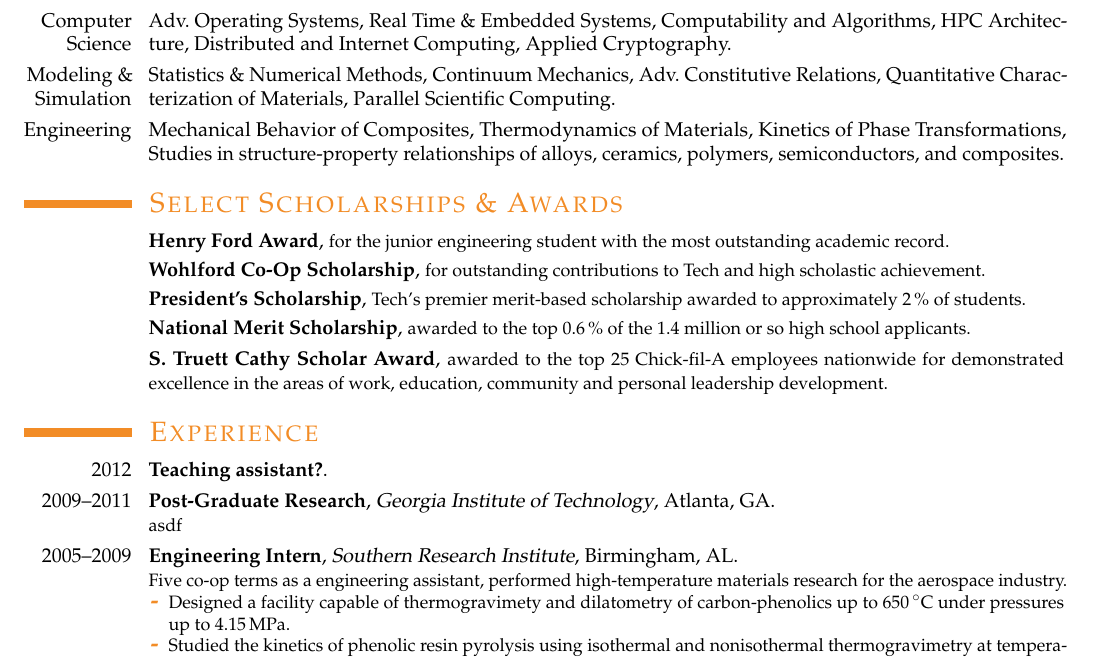
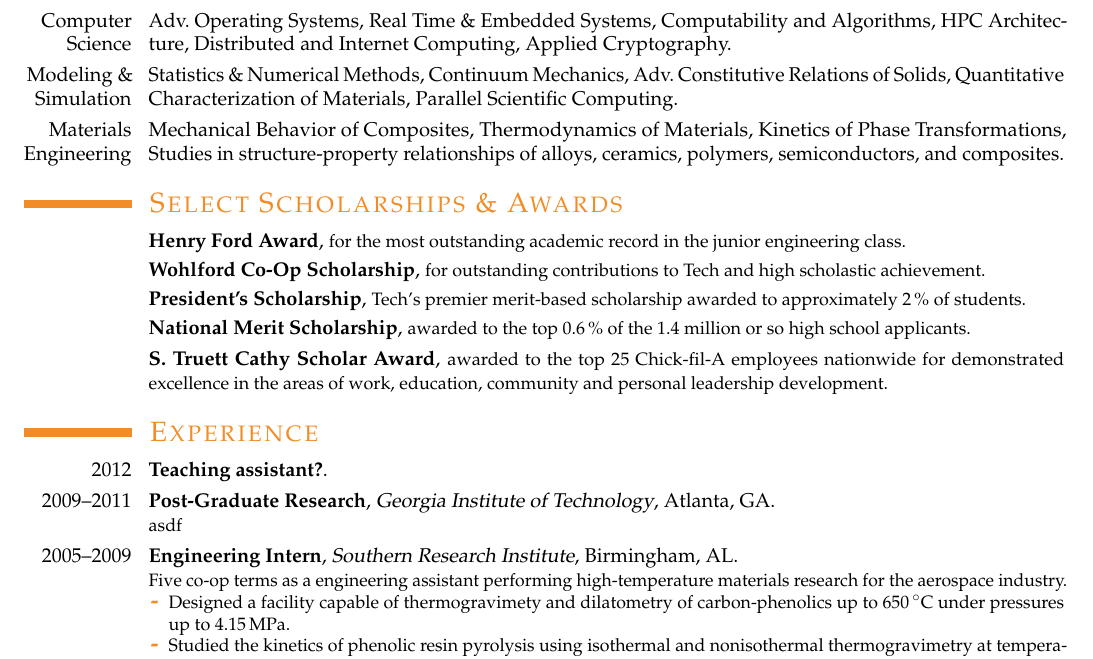
Before and after one commit to samuelbritt/resume, a LaTeX CV (resume.tex): part of the page, cut so that both start at the same text. Compiled offline with pdfLaTeX.

Commit message:
minor tweaks

```diff
--- a/resume.tex
+++ b/resume.tex
@@ -125,17 +125,17 @@
   Embedded Systems, Computability and Algorithms, HPC Architecture,
   Distributed and Internet Computing, Applied Cryptography.}
 \cvitem{Modeling \& Simulation}{Statistics \& Numerical Methods,
-  Continuum Mechanics, Adv.\ Constitutive Relations, Quantitative
-  Characterization of Materials, Parallel Scientific Computing.}
-\cvitem{Engineering}{Mechanical Behavior of Composites,
+  Continuum Mechanics, Adv.\ Constitutive Relations of Solids,
+  Quantitative Characterization of Materials, Parallel Scientific
+  Computing.}
+\cvitem{Materials Engineering}{Mechanical Behavior of Composites,
   Thermodynamics of Materials, Kinetics of Phase Transformations,
-  Studies in structure-property relationships of alloys, ceramics, polymers, semiconductors, and
-  composites.}
-
+  Studies in structure-property relationships of alloys, ceramics,
+  polymers, semiconductors, and composites.}
 
 \section{Select Scholarships \& Awards}
-  \cvdesc{Henry Ford Award}{for the junior engineering student with
-    the most outstanding academic record}
+  \cvdesc{Henry Ford Award}{for the most outstanding academic record
+    in the junior engineering class}
   \cvdesc{Wohlford Co-Op Scholarship}{for outstanding contributions to
     Tech and high scholastic achievement}
   % \cvdesc{Chapman-Pentecost Scholarship}{for most outstanding academic
@@ -180,7 +180,7 @@
   {Birmingham, AL}
   {}
   {%
-    Five co-op terms as a engineering assistant, performed
+    Five co-op terms as a engineering assistant performing
     high-temperature materials research for the aerospace industry.
     \begin{itemize}%
       \item Designed a facility capable of thermogravimety and
```
Also changed, not shown: resume.pdf.
